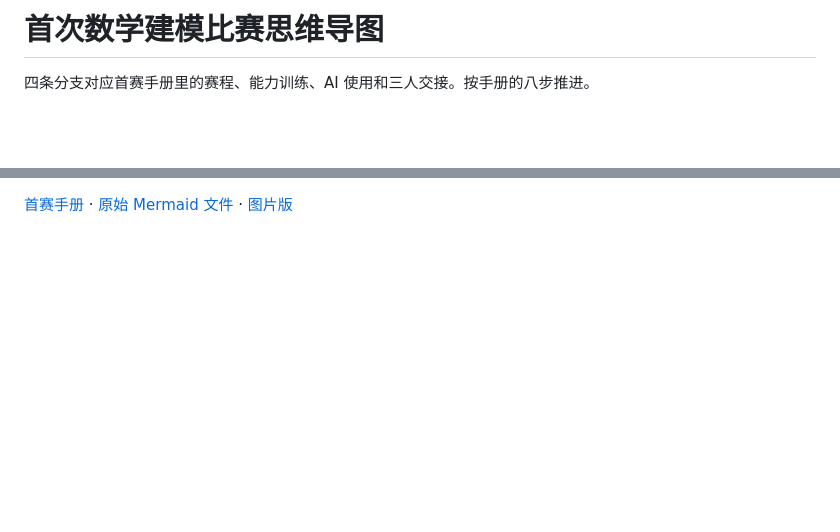
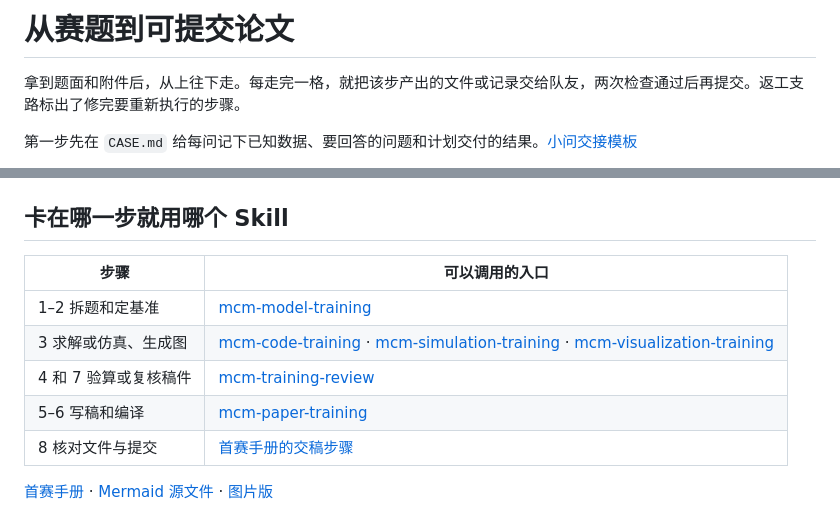
Before and after one commit to szy0387-beep/mcm-agent-skills, a Markdown page: figures/first-contest-mindmap.md, 2 parts joined by grey strips. Drawn GitHub-style; blank space fills up the shorter version.

````diff
--- a/figures/first-contest-mindmap.md
+++ b/figures/first-contest-mindmap.md
@@ -1,5 +1,7 @@
-# 首次数学建模比赛思维导图
+# 从赛题到可提交论文
 
-四条分支对应首赛手册里的赛程、能力训练、AI 使用和三人交接。按手册的八步推进。
+拿到题面和附件后，从上往下走。每走完一格，就把该步产出的文件或记录交给队友，两次检查通过后再提交。返工支路标出了修完要重新执行的步骤。
+
+第一步先在 `CASE.md` 给每问记下已知数据、要回答的问题和计划交付的结果。[小问交接模板](../templates/CASE.md)
 
 ```mermaid
@@ -27,3 +33,13 @@ mindmap
 ```
 
-[首赛手册](../docs/team-playbook.md) · [原始 Mermaid 文件](first-contest-mindmap.mmd) · [图片版](first-contest-mindmap.png)
+## 卡在哪一步就用哪个 Skill
+
+| 步骤 | 可以调用的入口 |
+| --- | --- |
+| 1–2 拆题和定基准 | [mcm-model-training](../.agents/skills/mcm-model-training/SKILL.md) |
+| 3 求解或仿真、生成图 | [mcm-code-training](../.agents/skills/mcm-code-training/SKILL.md) · [mcm-simulation-training](../.agents/skills/mcm-simulation-training/SKILL.md) · [mcm-visualization-training](../.agents/skills/mcm-visualization-training/SKILL.md) |
+| 4 和 7 验算或复核稿件 | [mcm-training-review](../.agents/skills/mcm-training-review/SKILL.md) |
+| 5–6 写稿和编译 | [mcm-paper-training](../.agents/skills/mcm-paper-training/SKILL.md) |
+| 8 核对文件与提交 | [首赛手册的交稿步骤](../docs/team-playbook.md#7-从干净目录复跑一次再提交) |
+
+[首赛手册](../docs/team-playbook.md) · [Mermaid 源文件](first-contest-mindmap.mmd) · [图片版](first-contest-mindmap.png)
````
Also changed, not shown: other parts of figures/first-contest-mindmap.md (+25 -21 lines), README.md (+1 -1 lines), docs/team-playbook.md (+2 -2 lines), figures/first-contest-mindmap.png, 1 other file.
